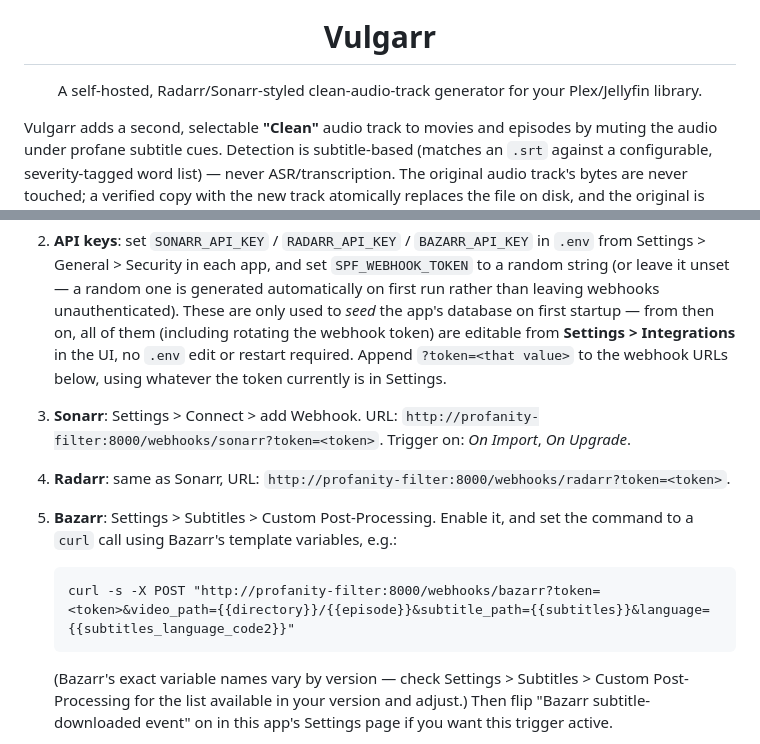
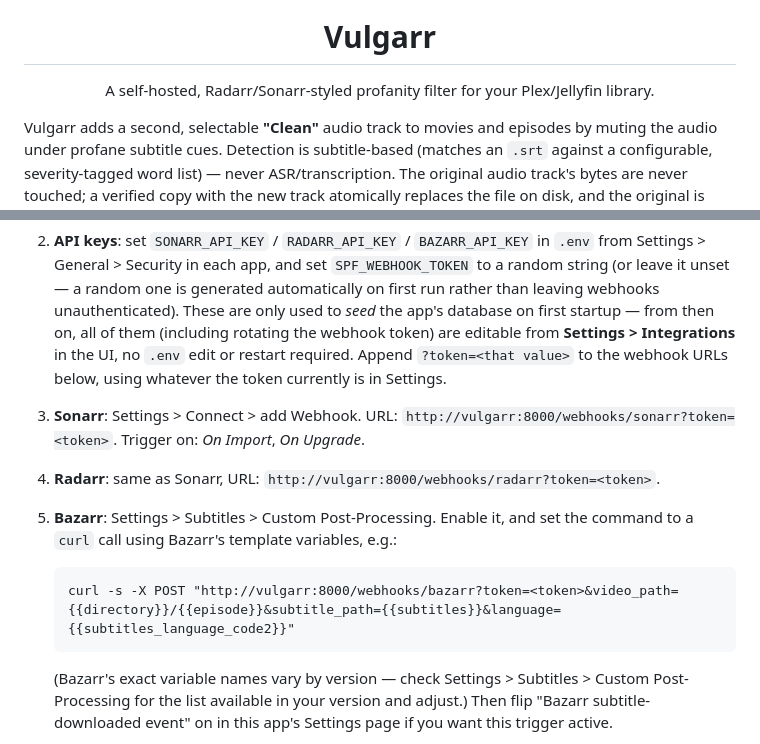
Before and after one commit to dpresti/vulgarr, a Markdown page: README.md, 2 parts joined by grey strips. Rendered like a GitHub page.

Commit message:
Rename container to vulgarr; keep "PROFANITY FILTER" as the sidebar tagline
Sidebar tagline was reverted back to "PROFANITY FILTER" per direction --
that's the intended subtitle under the Vulgarr wordmark, not something to
scrub. The actual ask was the Docker container: it was still named
profanity-filter, which is what showed up in the webhook URLs. Renamed
the service/container to vulgarr in docker-compose.yml, updated the
README's Sonarr/Radarr/Bazarr webhook URLs to match, and re-pointed the
two live Sonarr/Radarr notification connections at the new hostname
(verified with a live test -- both reach the container and get 200 OK).

````diff
--- a/README.md
+++ b/README.md
@@ -3,7 +3,7 @@
 </p>
 
 <h1 align="center">Vulgarr</h1>
-<p align="center">A self-hosted, Radarr/Sonarr-styled clean-audio-track generator for your Plex/Jellyfin library.</p>
+<p align="center">A self-hosted, Radarr/Sonarr-styled profanity filter for your Plex/Jellyfin library.</p>
 
 Vulgarr adds a second, selectable **"Clean"** audio track to movies and
 episodes by muting the audio under profane subtitle cues. Detection is
@@ -83,13 +83,13 @@ Then open `http://<host>:<SPF_PORT>/library/movies` (default port `8011`).
 
 2. **API keys**: set `SONARR_API_KEY` / `RADARR_API_KEY` / `BAZARR_API_KEY` in `.env` from Settings > General > Security in each app, and set `SPF_WEBHOOK_TOKEN` to a random string (or leave it unset — a random one is generated automatically on first run rather than leaving webhooks unauthenticated). These are only used to *seed* the app's database on first startup — from then on, all of them (including rotating the webhook token) are editable from **Settings > Integrations** in the UI, no `.env` edit or restart required. Append `?token=<that value>` to the webhook URLs below, using whatever the token currently is in Settings.
 
-3. **Sonarr**: Settings > Connect > add Webhook. URL: `http://profanity-filter:8000/webhooks/sonarr?token=<token>`. Trigger on: *On Import*, *On Upgrade*.
+3. **Sonarr**: Settings > Connect > add Webhook. URL: `http://vulgarr:8000/webhooks/sonarr?token=<token>`. Trigger on: *On Import*, *On Upgrade*.
 
-4. **Radarr**: same as Sonarr, URL: `http://profanity-filter:8000/webhooks/radarr?token=<token>`.
+4. **Radarr**: same as Sonarr, URL: `http://vulgarr:8000/webhooks/radarr?token=<token>`.
 
 5. **Bazarr**: Settings > Subtitles > Custom Post-Processing. Enable it, and set the command to a `curl` call using Bazarr's template variables, e.g.:
    ```
-   curl -s -X POST "http://profanity-filter:8000/webhooks/bazarr?token=<token>&video_path={{directory}}/{{episode}}&subtitle_path={{subtitles}}&language={{subtitles_language_code2}}"
+   curl -s -X POST "http://vulgarr:8000/webhooks/bazarr?token=<token>&video_path={{directory}}/{{episode}}&subtitle_path={{subtitles}}&language={{subtitles_language_code2}}"
    ```
    (Bazarr's exact variable names vary by version — check Settings > Subtitles > Custom Post-Processing for the list available in your version and adjust.) Then flip "Bazarr subtitle-downloaded event" on in this app's Settings page if you want this trigger active.
 
````
Also changed, not shown: docs/screenshots/movies.jpg, docs/screenshots/queue.jpg, docs/screenshots/wordlist.jpg, 2 other files.
